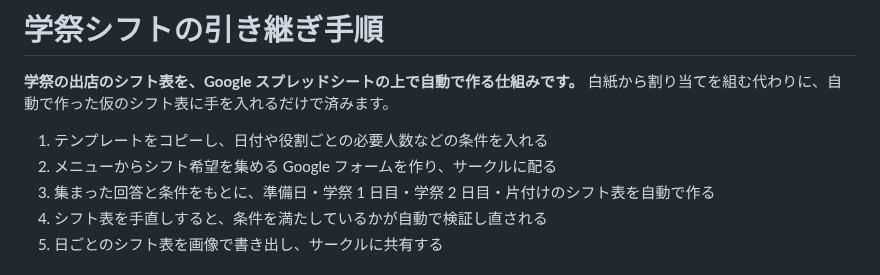
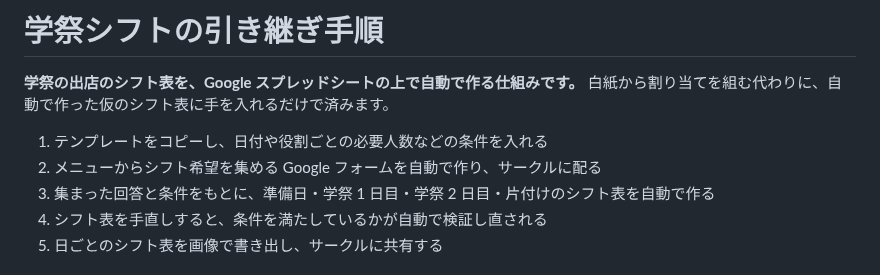
Before and after one commit to jun-eg/school-festival-shift, a Markdown page: README.md, the part around the change. Drawn GitHub-style.

Commit message:
docs: README の概要で、フォームは自動で作ることを書く（#293）

```diff
--- a/README.md
+++ b/README.md
@@ -6,7 +6,7 @@
 白紙から割り当てを組む代わりに、自動で作った仮のシフト表に手を入れるだけで済みます。
 
 1. テンプレートをコピーし、日付や役割ごとの必要人数などの条件を入れる
-2. メニューからシフト希望を集める Google フォームを作り、サークルに配る
+2. メニューからシフト希望を集める Google フォームを自動で作り、サークルに配る
 3. 集まった回答と条件をもとに、準備日・学祭 1 日目・学祭 2 日目・片付けのシフト表を自動で作る
 4. シフト表を手直しすると、条件を満たしているかが自動で検証し直される
 5. 日ごとのシフト表を画像で書き出し、サークルに共有する
```
